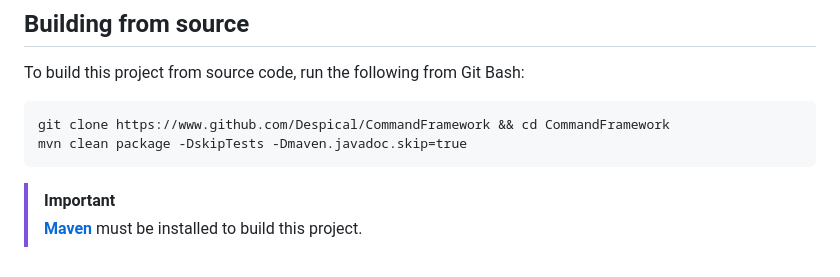
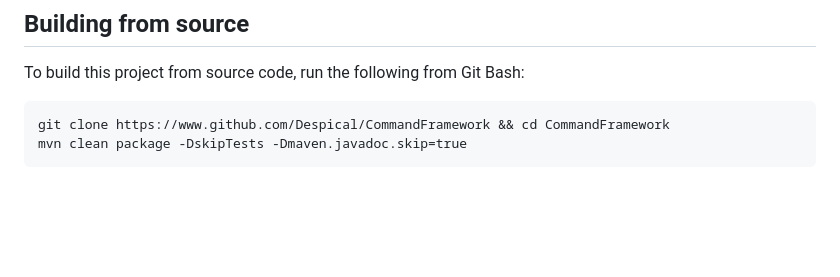
Before and after one commit to Despical/CommandFramework, a Markdown page: README.md, the part around the change. Rendered like a GitHub page; blank space fills up the shorter version.

````diff
--- a/README.md
+++ b/README.md
@@ -203,6 +203,3 @@ To build this project from source code, run the following from Git Bash:
 git clone https://www.github.com/Despical/CommandFramework && cd CommandFramework
 mvn clean package -DskipTests -Dmaven.javadoc.skip=true
 ```
-
-> [!IMPORTANT]
-> **[Maven](https://maven.apache.org/)** must be installed to build this project.
````
